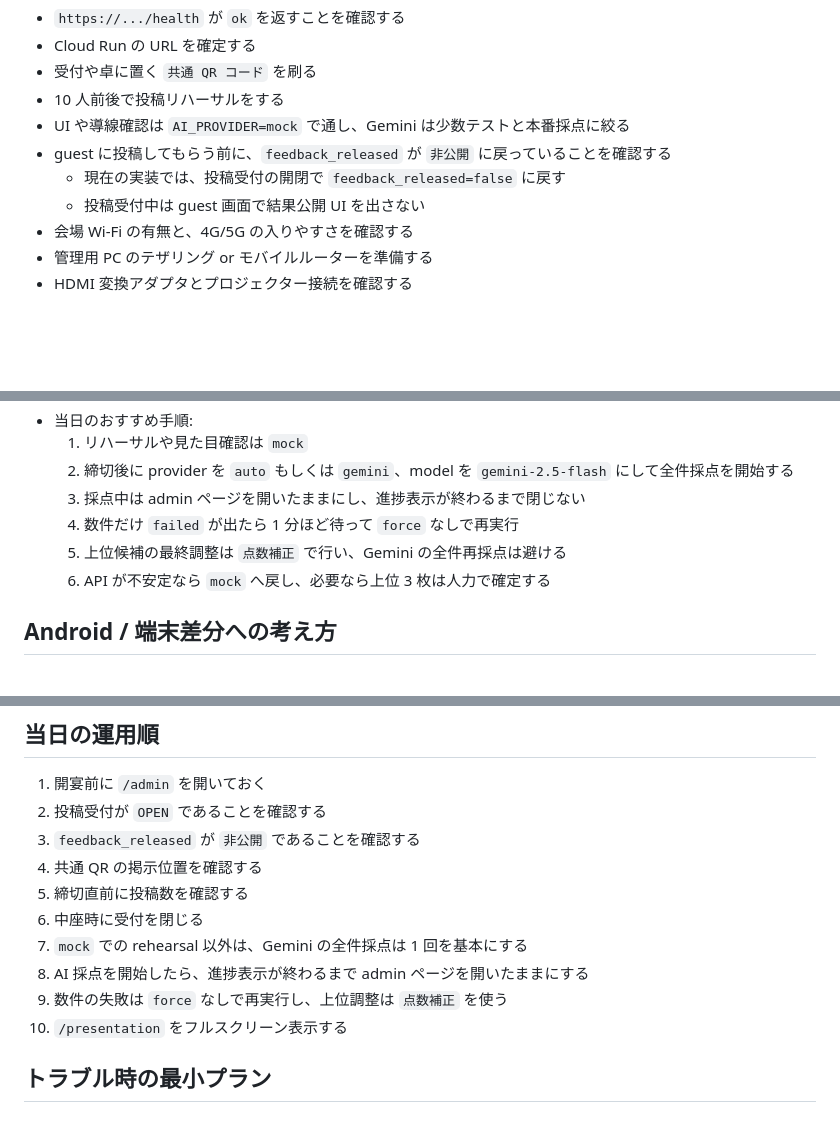
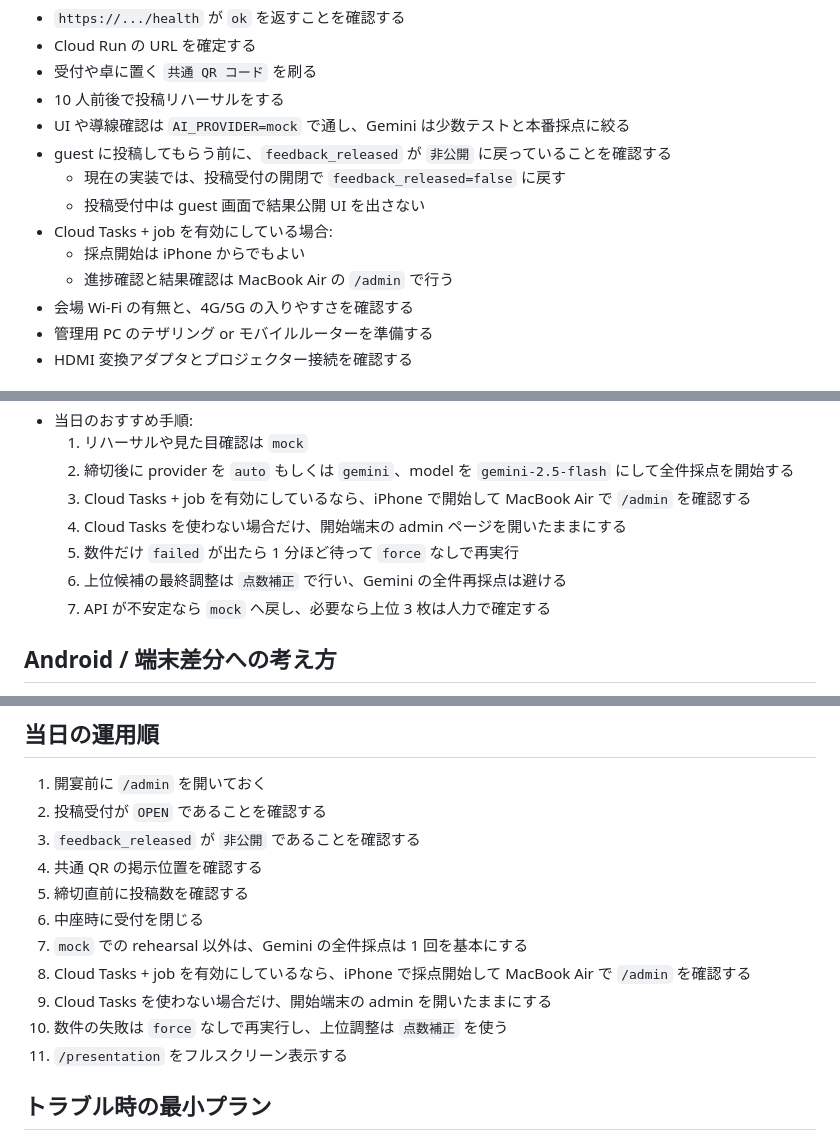
Before and after one commit to aikit0846/photo_contest, a Markdown page: docs/runbook.md, 3 parts joined by grey strips. Drawn GitHub-style; blank space fills up the shorter version.

```diff
--- a/docs/runbook.md
+++ b/docs/runbook.md
@@ -12,6 +12,9 @@
 - guest に投稿してもらう前に、`feedback_released` が `非公開` に戻っていることを確認する
   - 現在の実装では、投稿受付の開閉で `feedback_released=false` に戻す
   - 投稿受付中は guest 画面で結果公開 UI を出さない
+- Cloud Tasks + job を有効にしている場合:
+  - 採点開始は iPhone からでもよい
+  - 進捗確認と結果確認は MacBook Air の `/admin` で行う
 - 会場 Wi-Fi の有無と、4G/5G の入りやすさを確認する
 - 管理用 PC のテザリング or モバイルルーターを準備する
 - HDMI 変換アダプタとプロジェクター接続を確認する
@@ -51,10 +55,11 @@
 - 当日のおすすめ手順:
   1. リハーサルや見た目確認は `mock`
   2. 締切後に provider を `auto` もしくは `gemini`、model を `gemini-2.5-flash` にして全件採点を開始する
-  3. 採点中は admin ページを開いたままにし、進捗表示が終わるまで閉じない
-  4. 数件だけ `failed` が出たら 1 分ほど待って `force` なしで再実行
-  5. 上位候補の最終調整は `点数補正` で行い、Gemini の全件再採点は避ける
-  6. API が不安定なら `mock` へ戻し、必要なら上位 3 枚は人力で確定する
+  3. Cloud Tasks + job を有効にしているなら、iPhone で開始して MacBook Air で `/admin` を確認する
+  4. Cloud Tasks を使わない場合だけ、開始端末の admin ページを開いたままにする
+  5. 数件だけ `failed` が出たら 1 分ほど待って `force` なしで再実行
+  6. 上位候補の最終調整は `点数補正` で行い、Gemini の全件再採点は避ける
+  7. API が不安定なら `mock` へ戻し、必要なら上位 3 枚は人力で確定する
 
 ## Android / 端末差分への考え方
 
@@ -80,9 +85,10 @@
 5. 締切直前に投稿数を確認する
 6. 中座時に受付を閉じる
 7. `mock` での rehearsal 以外は、Gemini の全件採点は 1 回を基本にする
-8. AI 採点を開始したら、進捗表示が終わるまで admin ページを開いたままにする
-9. 数件の失敗は `force` なしで再実行し、上位調整は `点数補正` を使う
-10. `/presentation` をフルスクリーン表示する
+8. Cloud Tasks + job を有効にしているなら、iPhone で採点開始して MacBook Air で `/admin` を確認する
+9. Cloud Tasks を使わない場合だけ、開始端末の admin を開いたままにする
+10. 数件の失敗は `force` なしで再実行し、上位調整は `点数補正` を使う
+11. `/presentation` をフルスクリーン表示する
 
 ## トラブル時の最小プラン
 
```
Also changed, not shown: other parts of docs/runbook.md (+1 -0 lines), docs/gemini-test-plan.md (+8 -0 lines), docs/remaining-tasks.md (+11 -4 lines).
